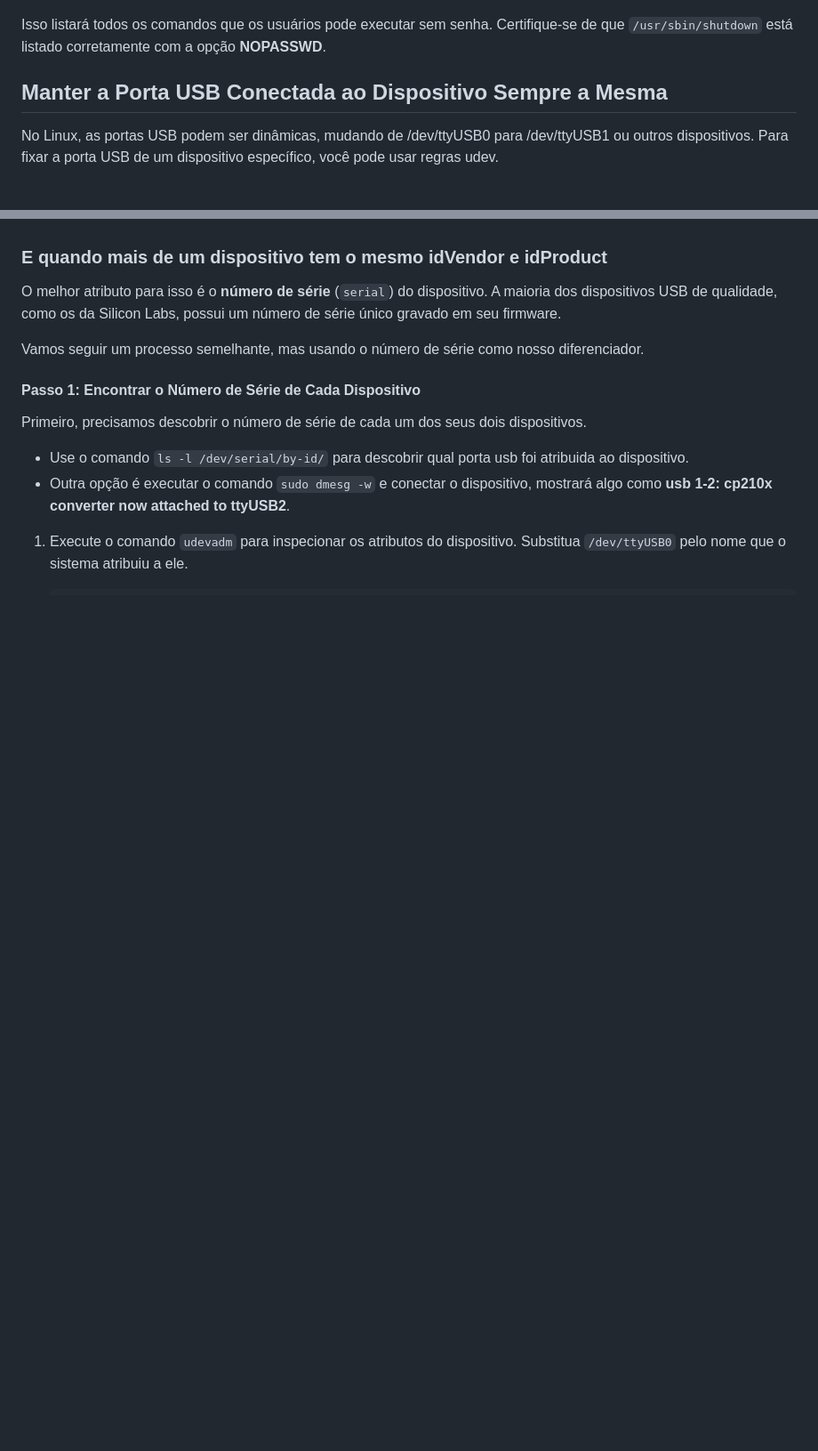
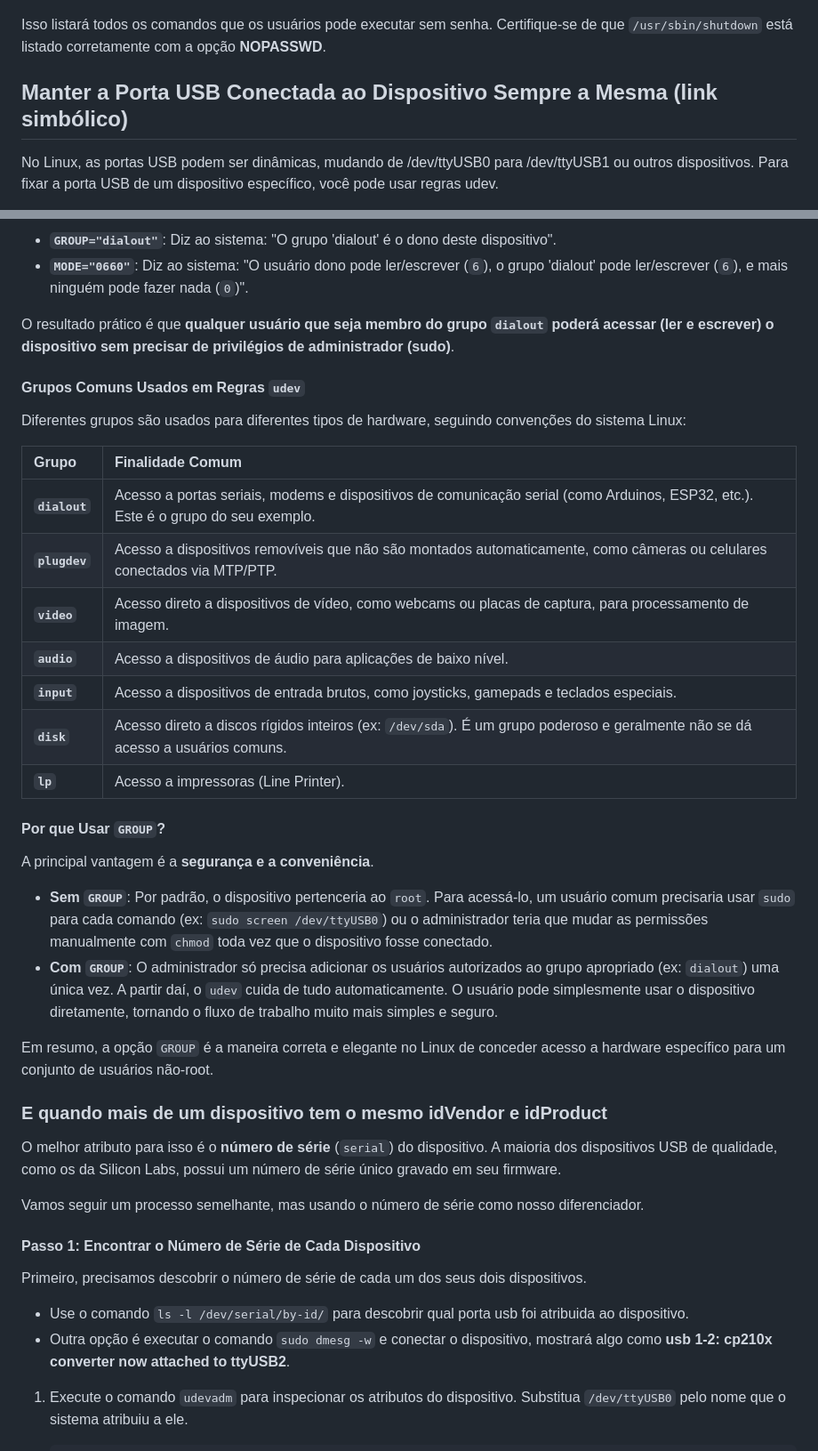
Before and after one commit to marcospontoexe/Linux, a Markdown page: README.md, 2 parts joined by grey strips. Shown at 89% size. Drawn GitHub-style; blank space fills up the shorter version.

```diff
--- a/README.md
+++ b/README.md
@@ -293,7 +293,7 @@ sudo -u ubuntu sudo -l
 Isso listará todos os comandos que os usuários  pode executar sem senha. Certifique-se de que
 `/usr/sbin/shutdown` está listado corretamente com a opção **NOPASSWD**.
 
-## Manter a Porta USB Conectada ao Dispositivo Sempre a Mesma
+## Manter a Porta USB Conectada ao Dispositivo Sempre a Mesma (link simbólico)
 No Linux, as portas USB podem ser dinâmicas, mudando de /dev/ttyUSB0 para /dev/ttyUSB1 ou outros dispositivos. Para fixar a porta USB de um dispositivo específico, você pode usar regras udev.
 
 1. Conecte o DIspositivo e encontre os detalhes do dispositivo com o comando `lsusb`.
@@ -331,3 +378,30 @@ Agora, seu Arduino sempre estará acessível através do link simbólico /dev/ar
+*   **`GROUP="dialout"`**: Diz ao sistema: "O grupo 'dialout' é o dono deste dispositivo".
+*   **`MODE="0660"`**: Diz ao sistema: "O usuário dono pode ler/escrever (`6`), o grupo 'dialout' pode ler/escrever (`6`), e mais ninguém pode fazer nada (`0`)".
+
+O resultado prático é que **qualquer usuário que seja membro do grupo `dialout` poderá acessar (ler e escrever) o dispositivo sem precisar de privilégios de administrador (sudo)**.
+
+#### Grupos Comuns Usados em Regras `udev`
+
+Diferentes grupos são usados para diferentes tipos de hardware, seguindo convenções do sistema Linux:
+
+| Grupo | Finalidade Comum |
+| :--- | :--- |
+| **`dialout`** | Acesso a portas seriais, modems e dispositivos de comunicação serial (como Arduinos, ESP32, etc.). Este é o grupo do seu exemplo. |
+| **`plugdev`** | Acesso a dispositivos removíveis que não são montados automaticamente, como câmeras ou celulares conectados via MTP/PTP. |
+| **`video`** | Acesso direto a dispositivos de vídeo, como webcams ou placas de captura, para processamento de imagem. |
+| **`audio`** | Acesso a dispositivos de áudio para aplicações de baixo nível. |
+| **`input`** | Acesso a dispositivos de entrada brutos, como joysticks, gamepads e teclados especiais. |
+| **`disk`** | Acesso direto a discos rígidos inteiros (ex: `/dev/sda`). É um grupo poderoso e geralmente não se dá acesso a usuários comuns. |
+| **`lp`** | Acesso a impressoras (Line Printer). |
+
+#### Por que Usar `GROUP`?
+
+A principal vantagem é a **segurança e a conveniência**.
+
+*   **Sem `GROUP`**: Por padrão, o dispositivo pertenceria ao `root`. Para acessá-lo, um usuário comum precisaria usar `sudo` para cada comando (ex: `sudo screen /dev/ttyUSB0`) ou o administrador teria que mudar as permissões manualmente com `chmod` toda vez que o dispositivo fosse conectado.
+*   **Com `GROUP`**: O administrador só precisa adicionar os usuários autorizados ao grupo apropriado (ex: `dialout`) uma única vez. A partir daí, o `udev` cuida de tudo automaticamente. O usuário pode simplesmente usar o dispositivo diretamente, tornando o fluxo de trabalho muito mais simples e seguro.
+
+Em resumo, a opção `GROUP` é a maneira correta e elegante no Linux de conceder acesso a hardware específico para um conjunto de usuários não-root.
 
 ### E quando mais de um dispositivo tem o mesmo **idVendor** e **idProduct**
 O melhor atributo para isso é o **número de série** (`serial`) do dispositivo. A maioria dos dispositivos USB de qualidade, como os da Silicon Labs, possui um número de série único gravado em seu firmware.
```
Also changed, not shown: other parts of README.md (+47 -0 lines).
